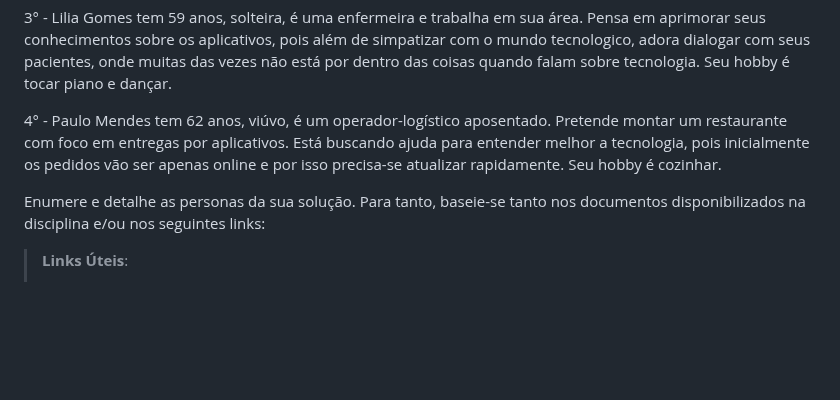
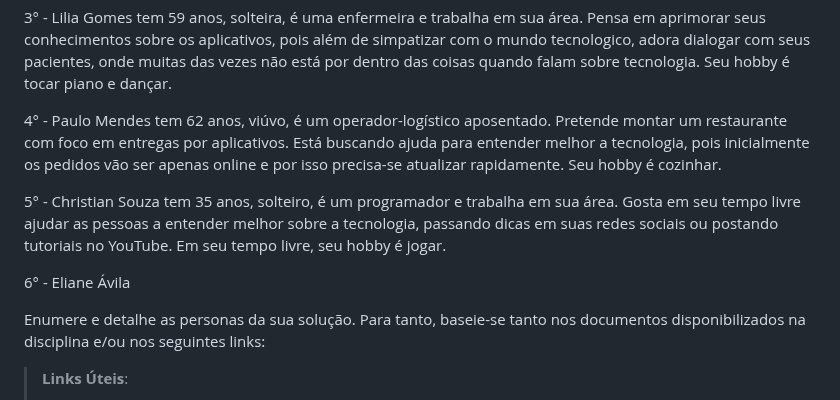
Before and after one commit to ICEI-PUC-Minas-PBR-SI/pbr-si-2023-1-p1-proj-web-g1-grupo1, a Markdown page: docs/especification.md, the part around the change. GitHub-like rendering; blank space fills up the shorter version.

```diff
--- a/docs/especification.md
+++ b/docs/especification.md
@@ -13,6 +13,10 @@ Apresente uma visão geral do que será abordado nesta parte do documento, enume
 3° - Lilia Gomes tem 59 anos, solteira, é uma enfermeira e trabalha em sua área. Pensa em aprimorar seus conhecimentos sobre os aplicativos, pois além de simpatizar com o mundo tecnologico, adora dialogar com seus pacientes, onde muitas das vezes não está por dentro das coisas quando falam sobre tecnologia. Seu hobby é tocar piano e dançar.
 
 4° - Paulo Mendes tem 62 anos, viúvo, é um operador-logístico aposentado. Pretende montar um restaurante com foco em entregas por aplicativos. Está buscando ajuda para entender melhor a tecnologia, pois inicialmente os pedidos vão ser apenas online e por isso precisa-se atualizar rapidamente. Seu hobby é cozinhar.
+
+5° - Christian Souza tem 35 anos, solteiro, é um programador e trabalha em sua área. Gosta em seu tempo livre ajudar as pessoas a entender melhor sobre a tecnologia, passando dicas em suas redes sociais ou postando tutoriais no YouTube. Em seu tempo livre, seu hobby é jogar.
+
+6° - Eliane Ávila
 
 Enumere e detalhe as personas da sua solução. Para tanto, baseie-se tanto nos documentos disponibilizados na disciplina e/ou nos seguintes links:
 
```
